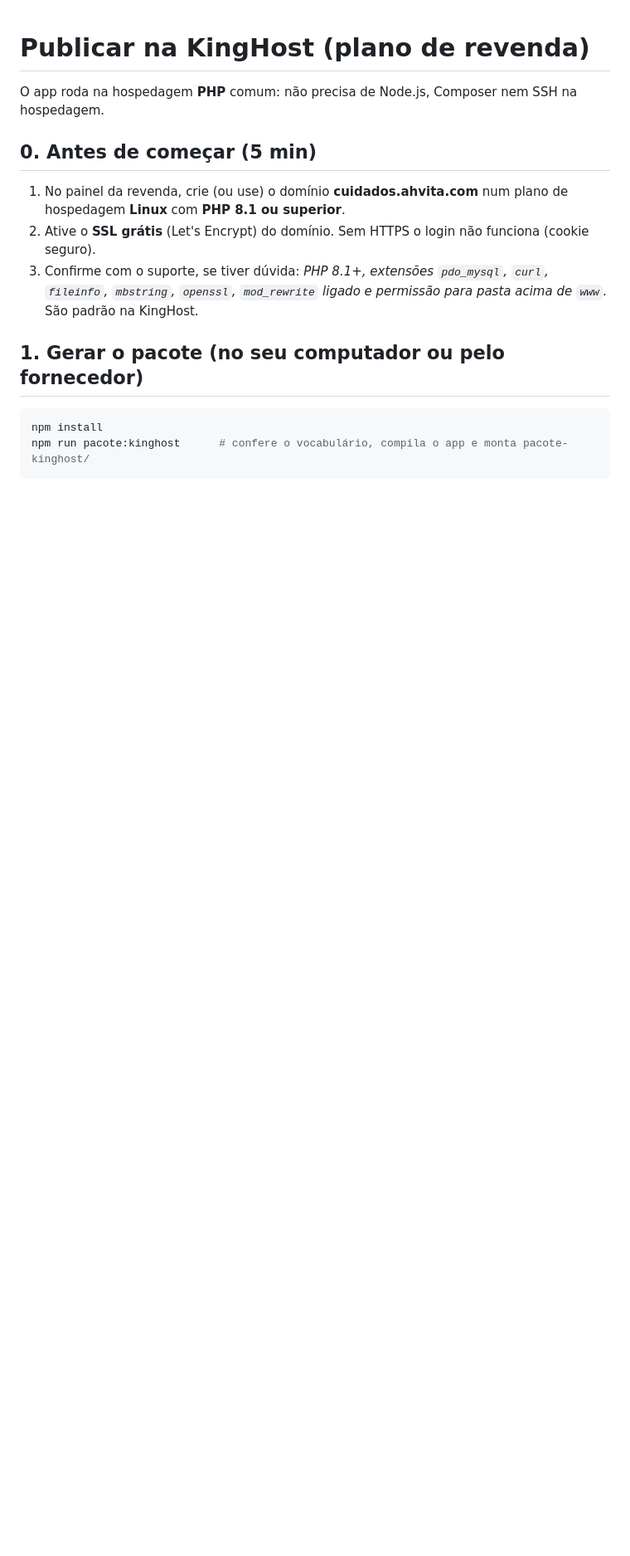
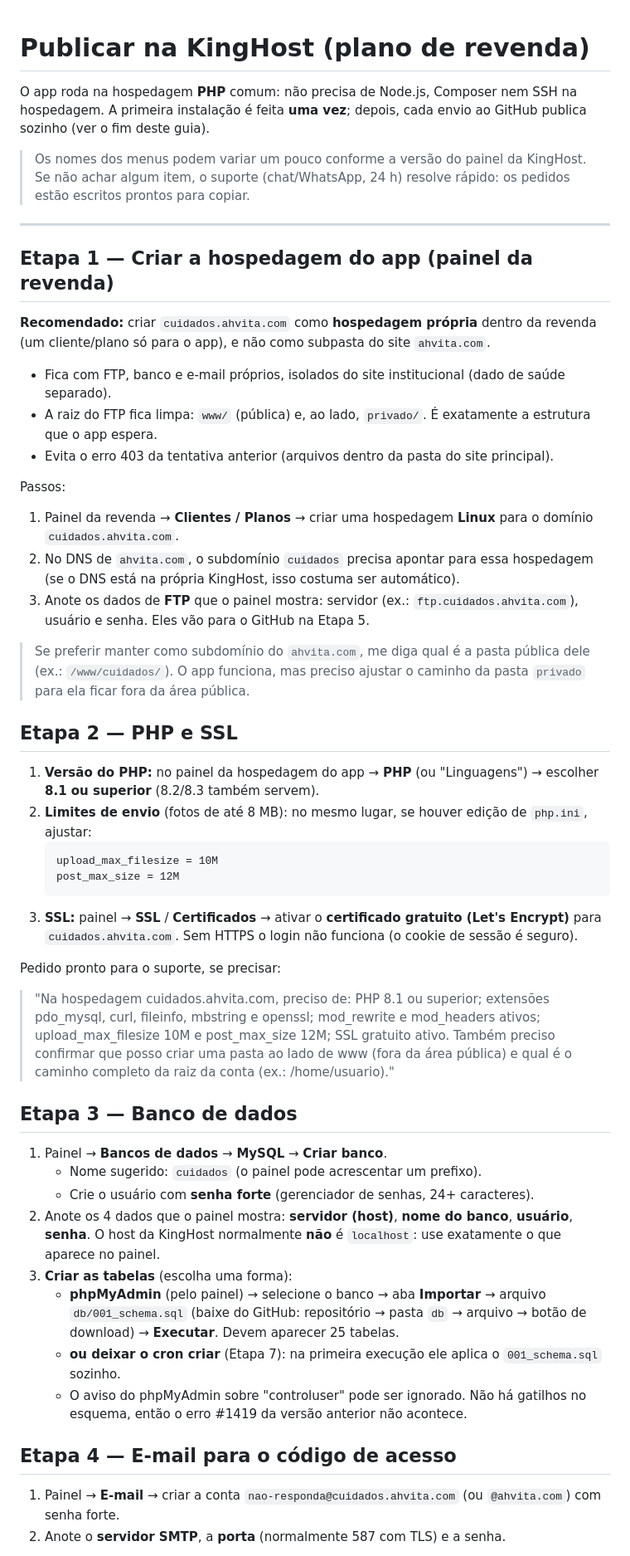
Before and after one commit to marcelookuma/AhvitaCuidados, a Markdown page: docs/PUBLICAR-KINGHOST.md, the part around one of its changes. Shown at 83% size. Drawn GitHub-style; blank space fills up the shorter version.

````diff
--- a/docs/PUBLICAR-KINGHOST.md
+++ b/docs/PUBLICAR-KINGHOST.md
@@ -1,13 +1,52 @@
 # Publicar na KingHost (plano de revenda)
 
 O app roda na hospedagem **PHP** comum: não precisa de Node.js, Composer nem SSH na hospedagem.
+A primeira instalação é feita **uma vez**; depois, cada envio ao GitHub publica sozinho (ver o fim deste guia).
 
-## 0. Antes de começar (5 min)
-1. No painel da revenda, crie (ou use) o domínio **cuidados.ahvita.com** num plano de hospedagem **Linux** com **PHP 8.1 ou superior**.
-2. Ative o **SSL grátis** (Let's Encrypt) do domínio. Sem HTTPS o login não funciona (cookie seguro).
-3. Confirme com o suporte, se tiver dúvida: *PHP 8.1+, extensões `pdo_mysql`, `curl`, `fileinfo`, `mbstring`, `openssl`, `mod_rewrite` ligado e permissão para pasta acima de `www`.* São padrão na KingHost.
+> Os nomes dos menus podem variar um pouco conforme a versão do painel da KingHost. Se não achar algum item, o suporte (chat/WhatsApp, 24 h) resolve rápido: os pedidos estão escritos prontos para copiar.
 
-## 1. Gerar o pacote (no seu computador ou pelo fornecedor)
-```bash
-npm install
-npm run pacote:kinghost      # confere o vocabulário, compila o app e monta pacote-kinghost/
+---
+
+## Etapa 1 — Criar a hospedagem do app (painel da revenda)
+
+**Recomendado:** criar `cuidados.ahvita.com` como **hospedagem própria** dentro da revenda (um cliente/plano só para o app), e não como subpasta do site `ahvita.com`.
+- Fica com FTP, banco e e-mail próprios, isolados do site institucional (dado de saúde separado).
+- A raiz do FTP fica limpa: `www/` (pública) e, ao lado, `privado/`. É exatamente a estrutura que o app espera.
+- Evita o erro 403 da tentativa anterior (arquivos dentro da pasta do site principal).
+
+Passos:
+1. Painel da revenda → **Clientes / Planos** → criar uma hospedagem **Linux** para o domínio `cuidados.ahvita.com`.
+2. No DNS de `ahvita.com`, o subdomínio `cuidados` precisa apontar para essa hospedagem (se o DNS está na própria KingHost, isso costuma ser automático).
+3. Anote os dados de **FTP** que o painel mostra: servidor (ex.: `ftp.cuidados.ahvita.com`), usuário e senha. Eles vão para o GitHub na Etapa 5.
+
+> Se preferir manter como subdomínio do `ahvita.com`, me diga qual é a pasta pública dele (ex.: `/www/cuidados/`). O app funciona, mas preciso ajustar o caminho da pasta `privado` para ela ficar fora da área pública.
+
+## Etapa 2 — PHP e SSL
+
+1. **Versão do PHP:** no painel da hospedagem do app → **PHP** (ou "Linguagens") → escolher **8.1 ou superior** (8.2/8.3 também servem).
+2. **Limites de envio** (fotos de até 8 MB): no mesmo lugar, se houver edição de `php.ini`, ajustar:
+   ```
+   upload_max_filesize = 10M
+   post_max_size = 12M
+   ```
+3. **SSL:** painel → **SSL** / **Certificados** → ativar o **certificado gratuito (Let's Encrypt)** para `cuidados.ahvita.com`. Sem HTTPS o login não funciona (o cookie de sessão é seguro).
+
+Pedido pronto para o suporte, se precisar:
+> "Na hospedagem cuidados.ahvita.com, preciso de: PHP 8.1 ou superior; extensões pdo_mysql, curl, fileinfo, mbstring e openssl; mod_rewrite e mod_headers ativos; upload_max_filesize 10M e post_max_size 12M; SSL gratuito ativo. Também preciso confirmar que posso criar uma pasta ao lado de www (fora da área pública) e qual é o caminho completo da raiz da conta (ex.: /home/usuario)."
+
+## Etapa 3 — Banco de dados
+
+1. Painel → **Bancos de dados** → **MySQL** → **Criar banco**.
+   - Nome sugerido: `cuidados` (o painel pode acrescentar um prefixo).
+   - Crie o usuário com **senha forte** (gerenciador de senhas, 24+ caracteres).
+2. Anote os 4 dados que o painel mostra: **servidor (host)**, **nome do banco**, **usuário**, **senha**. O host da KingHost normalmente **não** é `localhost`: use exatamente o que aparece no painel.
+3. **Criar as tabelas** (escolha uma forma):
+   - **phpMyAdmin** (pelo painel) → selecione o banco → aba **Importar** → arquivo `db/001_schema.sql` (baixe do GitHub: repositório → pasta `db` → arquivo → botão de download) → **Executar**. Devem aparecer 25 tabelas.
+   - **ou deixar o cron criar** (Etapa 7): na primeira execução ele aplica o `001_schema.sql` sozinho.
+   - O aviso do phpMyAdmin sobre "controluser" pode ser ignorado. Não há gatilhos no esquema, então o erro #1419 da versão anterior não acontece.
+
+## Etapa 4 — E-mail para o código de acesso
+
+1. Painel → **E-mail** → criar a conta `nao-responda@cuidados.ahvita.com` (ou `@ahvita.com`) com senha forte.
+2. Anote o **servidor SMTP**, a **porta** (normalmente 587 com TLS) e a senha.
+
````
Also changed, not shown: other parts of docs/PUBLICAR-KINGHOST.md (+99 -48 lines).
